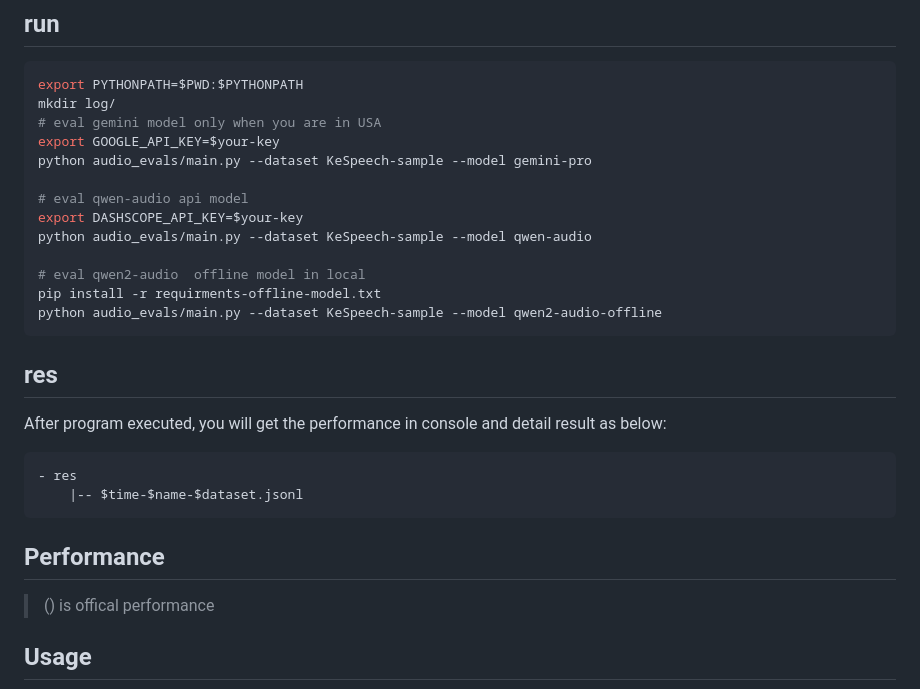
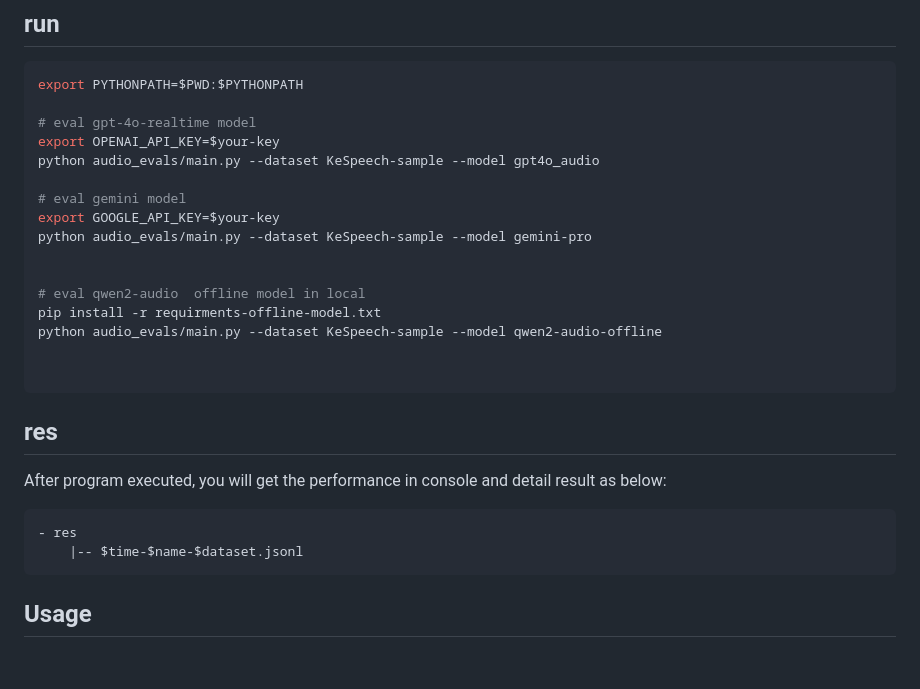
Before and after one commit to OpenBMB/UltraEval-Audio, a Markdown page: README.md, the part around one of its changes. Drawn GitHub-style; blank space fills up the shorter version.

````diff
--- a/README.md
+++ b/README.md
@@ -75,18 +68,21 @@ pip install -r requirments.txt
 ## run
 ```bash
 export PYTHONPATH=$PWD:$PYTHONPATH
-mkdir log/
-# eval gemini model only when you are in USA
+
+# eval gpt-4o-realtime model
+export OPENAI_API_KEY=$your-key
+python audio_evals/main.py --dataset KeSpeech-sample --model gpt4o_audio
+
+# eval gemini model
 export GOOGLE_API_KEY=$your-key
 python audio_evals/main.py --dataset KeSpeech-sample --model gemini-pro
 
-# eval qwen-audio api model
-export DASHSCOPE_API_KEY=$your-key
-python audio_evals/main.py --dataset KeSpeech-sample --model qwen-audio
 
 # eval qwen2-audio  offline model in local
 pip install -r requirments-offline-model.txt
 python audio_evals/main.py --dataset KeSpeech-sample --model qwen2-audio-offline
+
+
 ```
 
 ## res
@@ -97,12 +93,6 @@ After program executed, you will get the performance in console and detail resul
 - res
     |-- $time-$name-$dataset.jsonl
 ```
-
-## Performance
-
-
-
-> () is offical performance
 
 
 ## Usage
````
Also changed, not shown: other parts of README.md (+24 -31 lines), FAQ.md (+1 -1 lines), assets/audio_understanding_leaderboard.png (added), assets/s2s_leaderboard.png (added), assets/utmos.png (added), 7 other files.
